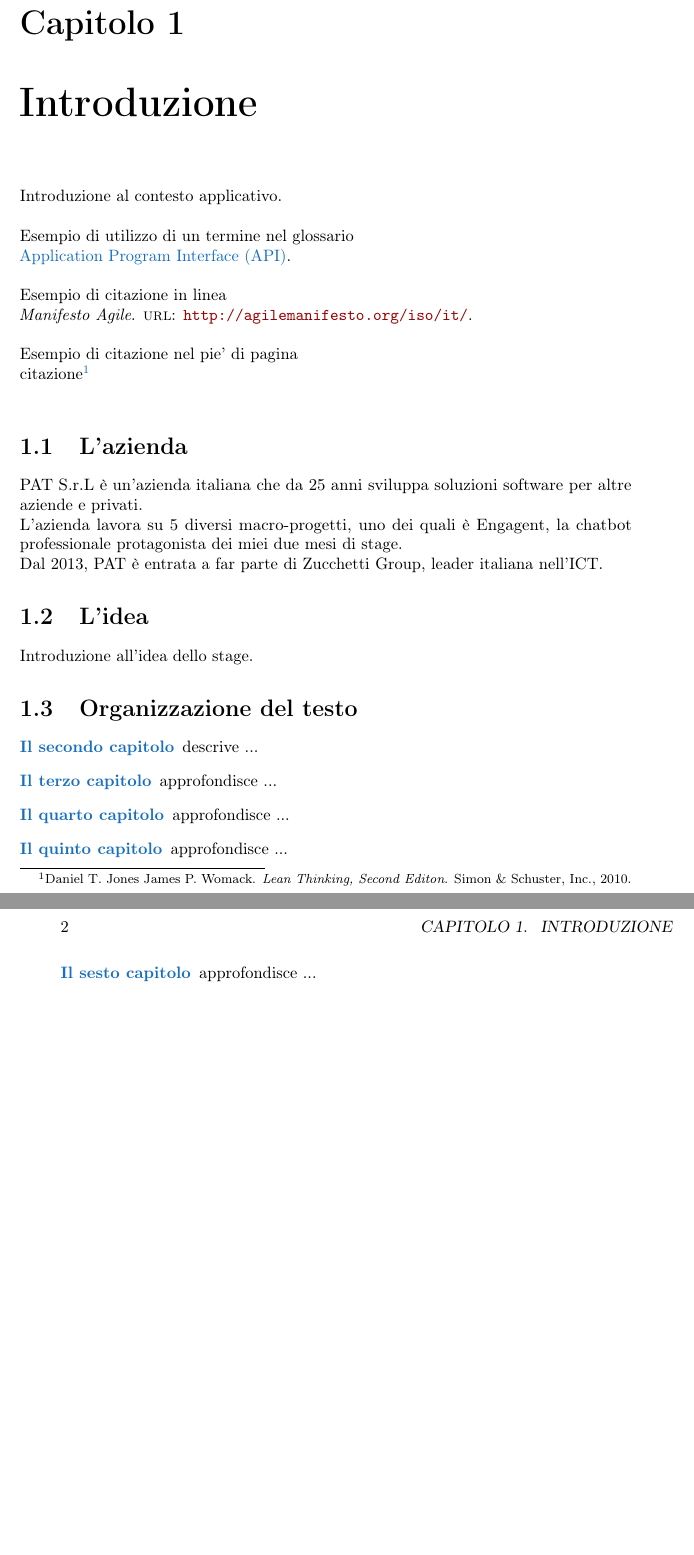
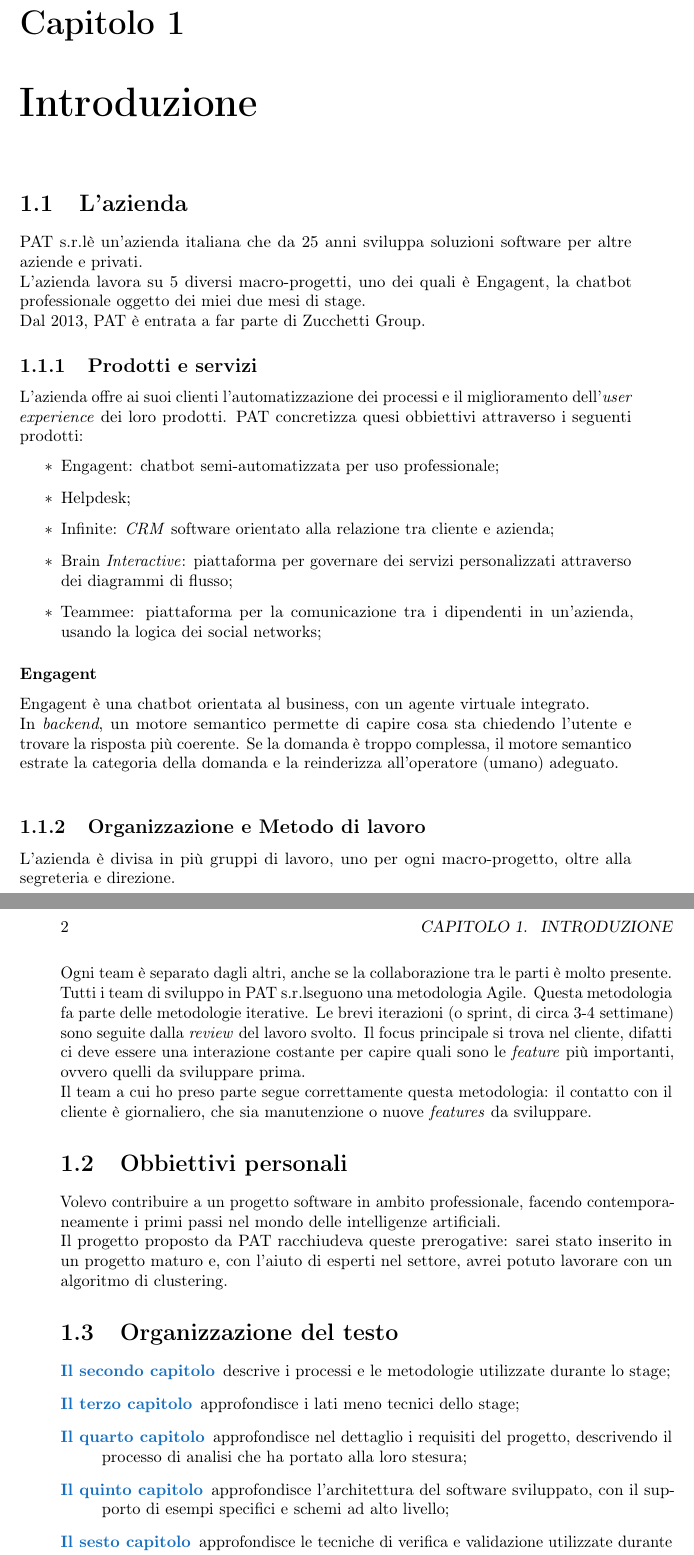
Before and after one commit to sgt390/tesi_triennale, a LaTeX thesis (tesi.tex, which reads capitoli/capitolo-1.tex, tesi-config.tex): two parts of pages 13 and 14 of 35 before the commit and two parts of pages 15 and 16 of 37 after it, joined at a grey line, cut so that both start at the same text, the shorter picture padded with empty space. Compiled offline with pdfLaTeX.

Commit message:
capitolo 1, not over

```diff
--- a/capitoli/capitolo-1.tex
+++ b/capitoli/capitolo-1.tex
@@ -6,41 +6,49 @@
 \chapter{Introduzione}
 \label{cap:introduzione}
 %**************************************************************
-
-Introduzione al contesto applicativo.\\
-
-\noindent Esempio di utilizzo di un termine nel glossario \\
-\gls{api}. \\
-
-\noindent Esempio di citazione in linea \\
-\cite{site:agile-manifesto}. \\
-
-\noindent Esempio di citazione nel pie' di pagina \\
-citazione\footcite{womak:lean-thinking} \\
-
-%**************************************************************
 \section{L'azienda}
 
-PAT S.r.L è un'azienda italiana che da 25 anni sviluppa soluzioni software per altre aziende e privati.\\
-L'azienda lavora su 5 diversi macro-progetti, uno dei quali è Engagent, la chatbot professionale protagonista dei miei due mesi di stage.\\
-Dal 2013, PAT è entrata a far parte di Zucchetti Group, leader italiana nell'ICT.
+\company è un'azienda italiana che da 25 anni sviluppa soluzioni software per altre aziende e privati.\\
+L'azienda lavora su 5 diversi macro-progetti, uno dei quali è Engagent, la chatbot professionale oggetto dei miei due mesi di stage.\\
+Dal 2013, PAT è entrata a far parte di Zucchetti Group.
 
+\subsection{Prodotti e servizi}
+L'azienda offre ai suoi clienti l'automatizzazione dei processi e il miglioramento dell'\textit{user experience} dei loro prodotti.
+PAT concretizza quesi obbiettivi attraverso i seguenti prodotti:
+\begin{itemize}
+    \item Engagent: chatbot semi-automatizzata per uso professionale;
+    \item Helpdesk;
+    \item Infinite: \textit{CRM} software orientato alla relazione tra cliente e azienda;
+    \item Brain \textit{Interactive}: piattaforma per governare dei servizi personalizzati attraverso dei diagrammi di flusso;
+    \item Teammee: piattaforma per la comunicazione tra i dipendenti in un'azienda, usando la logica dei social networks;
+\end{itemize}
+
+\subsubsection{Engagent}
+Engagent è una chatbot orientata al business, con un agente virtuale integrato.\\
+In \textit{backend}, un motore semantico permette di capire cosa sta chiedendo l'utente e trovare la risposta più coerente. Se la domanda è troppo complessa, il motore semantico estrate la categoria della domanda e la reinderizza all'operatore (umano) adeguato.\\
+
+\subsection{Organizzazione e Metodo di lavoro}
+L'azienda è divisa in più gruppi di lavoro, uno per ogni macro-progetto, oltre alla segreteria e direzione.\\
+Ogni team è separato dagli altri, anche se la collaborazione tra le parti è molto presente.\\
+Tutti i team di sviluppo in \company seguono una metodologia Agile. Questa metodologia fa parte delle metodologie iterative. Le brevi iterazioni (o sprint, di circa 3-4 settimane) sono seguite dalla \textit{review} del lavoro svolto. Il focus principale si trova nel cliente, difatti ci deve essere una interazione costante per capire quali sono le \textit{feature} più importanti, ovvero quelli da sviluppare prima.\\
+Il team a cui ho preso parte segue correttamente questa metodologia: il contatto con il cliente è giornaliero, che sia manutenzione o nuove \textit{features} da sviluppare.
 %**************************************************************
-\section{L'idea}
+\section{Obbiettivi personali}
 
-Introduzione all'idea dello stage.
+Volevo contribuire a un progetto software in ambito professionale, facendo contemporaneamente i primi passi nel mondo delle intelligenze artificiali.\\
+Il progetto proposto da PAT racchiudeva queste prerogative: sarei stato inserito in un progetto maturo e, con l'aiuto di esperti nel settore, avrei potuto lavorare con un algoritmo di clustering.
 
 %**************************************************************
 \section{Organizzazione del testo}
 
 \begin{description}
-    \item[{\hyperref[cap:processi-metodologie]{Il secondo capitolo}}] descrive ...
+    \item[{\hyperref[cap:processi-metodologie]{Il secondo capitolo}}] descrive i processi e le metodologie utilizzate durante lo stage;
 
-    \item[{\hyperref[cap:descrizione-stage]{Il terzo capitolo}}] approfondisce ...
+    \item[{\hyperref[cap:descrizione-stage]{Il terzo capitolo}}] approfondisce i lati meno tecnici dello stage;
 
-    \item[{\hyperref[cap:analisi-requisiti]{Il quarto capitolo}}] approfondisce ...
+    \item[{\hyperref[cap:analisi-requisiti]{Il quarto capitolo}}] approfondisce nel dettaglio i requisiti del progetto, descrivendo il processo di analisi che ha portato alla loro stesura;
 
-    \item[{\hyperref[cap:progettazione-codifica]{Il quinto capitolo}}] approfondisce ...
+    \item[{\hyperref[cap:progettazione-codifica]{Il quinto capitolo}}] approfondisce l'architettura del software sviluppato, con il supporto di esempi specifici e schemi ad alto livello;
 
-    \item[{\hyperref[cap:verifica-validazione]{Il sesto capitolo}}] approfondisce ...
+    \item[{\hyperref[cap:verifica-validazione]{Il sesto capitolo}}] approfondisce le tecniche di verifica e validazione utilizzate durante lo stage, con i relativi risultati;
 
--- a/tesi-config.tex
+++ b/tesi-config.tex
@@ -9,7 +9,7 @@
 % Autore
 \newcommand{\myName}{Stefano Zanatta}
 \newcommand{\myTitle}{Analisi e sviluppo di un'applicazione per la configurazione automatica di una chatbot professionale}
-
+\newcommand{\company}{PAT s.r.l}
 % Tipo di tesi
 \newcommand{\myDegree}{Tesi di laurea triennale}
 
```
Also changed, not shown: capitoli/capitolo-2.tex (+0 -3 lines), inizio-fine/ringraziamenti.tex (+2 -2 lines), inizio-fine/sommario.tex (+5 -5 lines), resources/documentation/activity diagrams/index.png (added), resources/documentation/activity diagrams/rules_from_clusters.png (added), resources/documentation/activity diagrams/rules_from_intents.png (added), resources/documentation/activity diagrams/stemming.png (added), resources/documentation/activity diagrams/synset_generation_1.png (added), resources/documentation/activity diagrams/synset_generation_2.png (added), resources/documentation/class diagrams/2_class_diagram.png (added), resources/documentation/sequence diagrams/3_sd_builder_initialization.png (added), resources/documentation/sequence diagrams/4_sd_Build_a_new_NPL_Rule.png (added), resources/documentation/sequence diagrams/5_sd_Build_new_NPL_Synset.png (added), resources/documentation/sequence diagrams/6_sd_extend_NPL.png (added), 5 more files, 1 other file.
